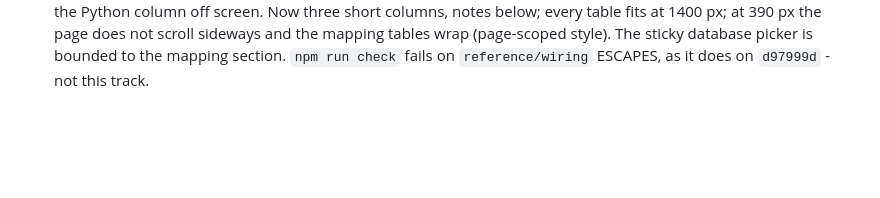
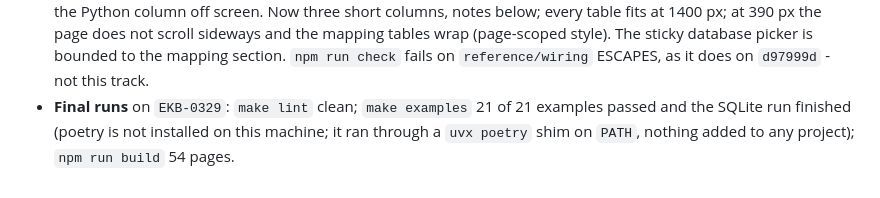
Before and after one commit to ekbatan-io/ekbatan-py, a Markdown page: docs/CONVERTER-AND-WEBSITE-LEDGER.md, the part around the change. Rendered like a GitHub page; blank space fills up the shorter version.

Commit message:
EKB-0330 record track a's final runs in the converter ledger

```diff
--- a/docs/CONVERTER-AND-WEBSITE-LEDGER.md
+++ b/docs/CONVERTER-AND-WEBSITE-LEDGER.md
@@ -103,3 +103,6 @@ Track A, 2026-10-18:
   every table fits at 1400 px; at 390 px the page does not scroll sideways and the mapping
   tables wrap (page-scoped style). The sticky database picker is bounded to the mapping section.
   `npm run check` fails on `reference/wiring` ESCAPES, as it does on `d97999d` - not this track.
+- **Final runs** on `EKB-0329`: `make lint` clean; `make examples` 21 of 21 examples passed and
+  the SQLite run finished (poetry is not installed on this machine; it ran through a `uvx poetry`
+  shim on `PATH`, nothing added to any project); `npm run build` 54 pages.
```
